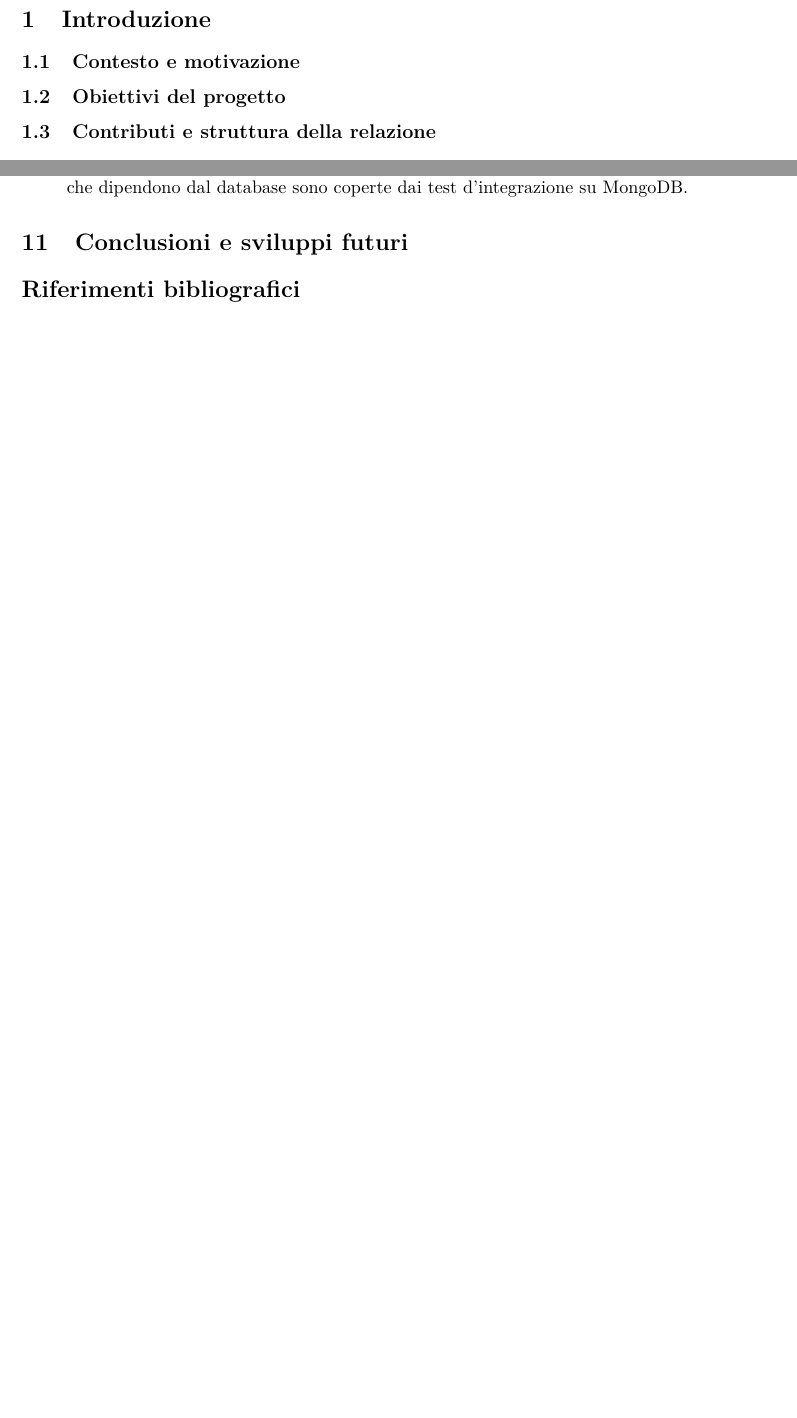
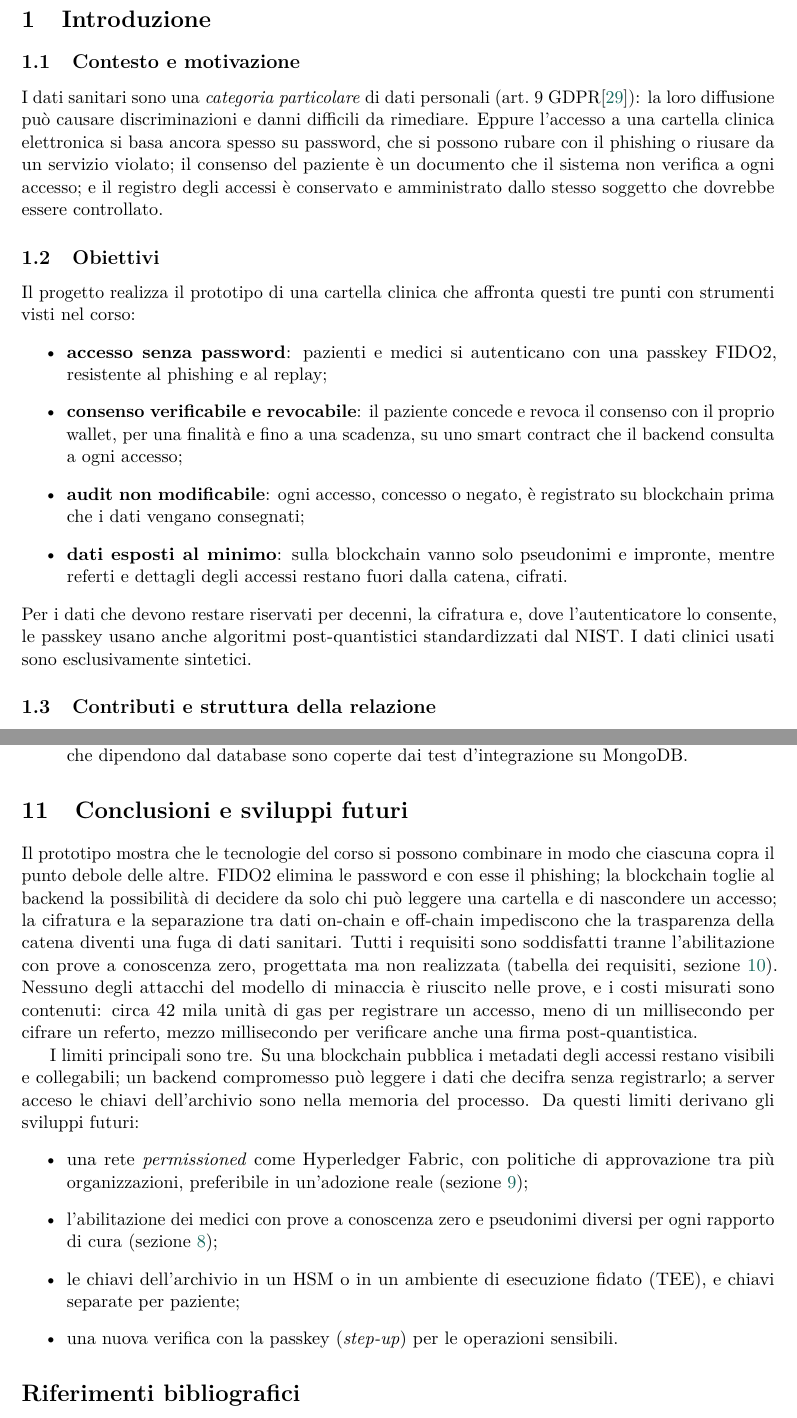
Before and after one commit to Rcal97/sicurezza-dati-cartella-clinica-passwordless, a LaTeX paper (relazione/main.tex, which reads relazione/sezioni/01-introduzione.tex, relazione/sezioni/11-conclusioni.tex): two parts of pages 3 and 31 of 33 before the commit and two parts of pages 4 and 33 of 35 after it, joined at a grey line, cut so that both start at the same text, the shorter picture padded with empty space. Compiled offline with pdfLaTeX.

Commit message:
Relazione: abstract, introduzione e conclusioni

```diff
--- a/relazione/sezioni/01-introduzione.tex
+++ b/relazione/sezioni/01-introduzione.tex
@@ -1,5 +1,14 @@
-\section{Introduzione}
+\section{Introduzione}\label{sec:introduzione}
+
 \subsection{Contesto e motivazione}
-% I dati sanitari sono tra i più sensibili; accesso, consenso e tracciamento ancora deboli.
-\subsection{Obiettivi del progetto}
-% Le quattro proprietà: accesso senza password, consenso revocabile, audit non modificabile, meno dati esposti.
+I dati sanitari sono una \emph{categoria particolare} di dati personali (art.~9 GDPR\cite{gdpr}): la loro diffusione può causare discriminazioni e danni difficili da rimediare. Eppure l'accesso a una cartella clinica elettronica si basa ancora spesso su password, che si possono rubare con il phishing o riusare da un servizio violato; il consenso del paziente è un documento che il sistema non verifica a ogni accesso; e il registro degli accessi è conservato e amministrato dallo stesso soggetto che dovrebbe essere controllato.
+
+\subsection{Obiettivi}
+Il progetto realizza il prototipo di una cartella clinica che affronta questi tre punti con strumenti visti nel corso:
+\begin{itemize}
+  \item \textbf{accesso senza password}: pazienti e medici si autenticano con una passkey FIDO2, resistente al phishing e al replay;
+  \item \textbf{consenso verificabile e revocabile}: il paziente concede e revoca il consenso con il proprio wallet, per una finalità e fino a una scadenza, su uno smart contract che il backend consulta a ogni accesso;
+  \item \textbf{audit non modificabile}: ogni accesso, concesso o negato, è registrato su blockchain prima che i dati vengano consegnati;
+  \item \textbf{dati esposti al minimo}: sulla blockchain vanno solo pseudonimi e impronte, mentre referti e dettagli degli accessi restano fuori dalla catena, cifrati.
+\end{itemize}
+Per i dati che devono restare riservati per decenni, la cifratura e, dove l'autenticatore lo consente, le passkey usano anche algoritmi post-quantistici standardizzati dal NIST. I dati clinici usati sono esclusivamente sintetici.
--- a/relazione/sezioni/11-conclusioni.tex
+++ b/relazione/sezioni/11-conclusioni.tex
@@ -1,2 +1,11 @@
-\section{Conclusioni e sviluppi futuri}
-% Estensioni possibili: firma dei documenti clinici, credenziali verificabili, TEE.
+\section{Conclusioni e sviluppi futuri}\label{sec:conclusioni}
+
+Il prototipo mostra che le tecnologie del corso si possono combinare in modo che ciascuna copra il punto debole delle altre. FIDO2 elimina le password e con esse il phishing; la blockchain toglie al backend la possibilità di decidere da solo chi può leggere una cartella e di nascondere un accesso; la cifratura e la separazione tra dati on-chain e off-chain impediscono che la trasparenza della catena diventi una fuga di dati sanitari. Tutti i requisiti sono soddisfatti tranne l'abilitazione con prove a conoscenza zero, progettata ma non realizzata (tabella dei requisiti, sezione~\ref{sec:valutazione}). Nessuno degli attacchi del modello di minaccia è riuscito nelle prove, e i costi misurati sono contenuti: circa 42 mila unità di gas per registrare un accesso, meno di un millisecondo per cifrare un referto, mezzo millisecondo per verificare anche una firma post-quantistica.
+
+I limiti principali sono tre. Su una blockchain pubblica i metadati degli accessi restano visibili e collegabili; un backend compromesso può leggere i dati che decifra senza registrarlo; a server acceso le chiavi dell'archivio sono nella memoria del processo. Da questi limiti derivano gli sviluppi futuri:
+\begin{itemize}
+  \item una rete \emph{permissioned} come Hyperledger Fabric, con politiche di approvazione tra più organizzazioni, preferibile in un'adozione reale (sezione~\ref{sec:fabric});
+  \item l'abilitazione dei medici con prove a conoscenza zero e pseudonimi diversi per ogni rapporto di cura (sezione~\ref{sec:zkp});
+  \item le chiavi dell'archivio in un HSM o in un ambiente di esecuzione fidato (TEE), e chiavi separate per paziente;
+  \item una nuova verifica con la passkey (\emph{step-up}) per le operazioni sensibili.
+\end{itemize}
```
Also changed, not shown: relazione/main.tex (+1 -1 lines), relazione/sezioni/01-introduzione.tex (10 more changed lines).
